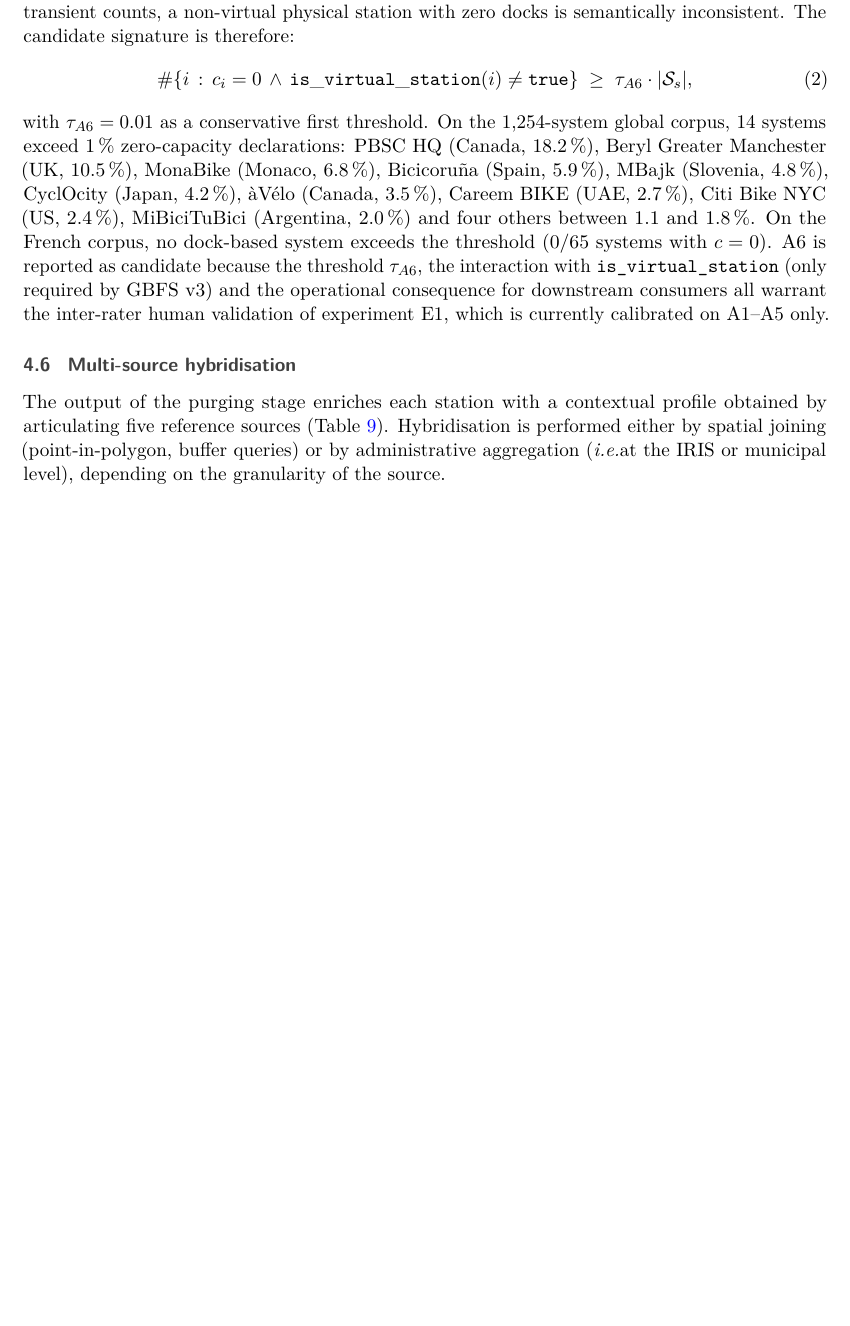
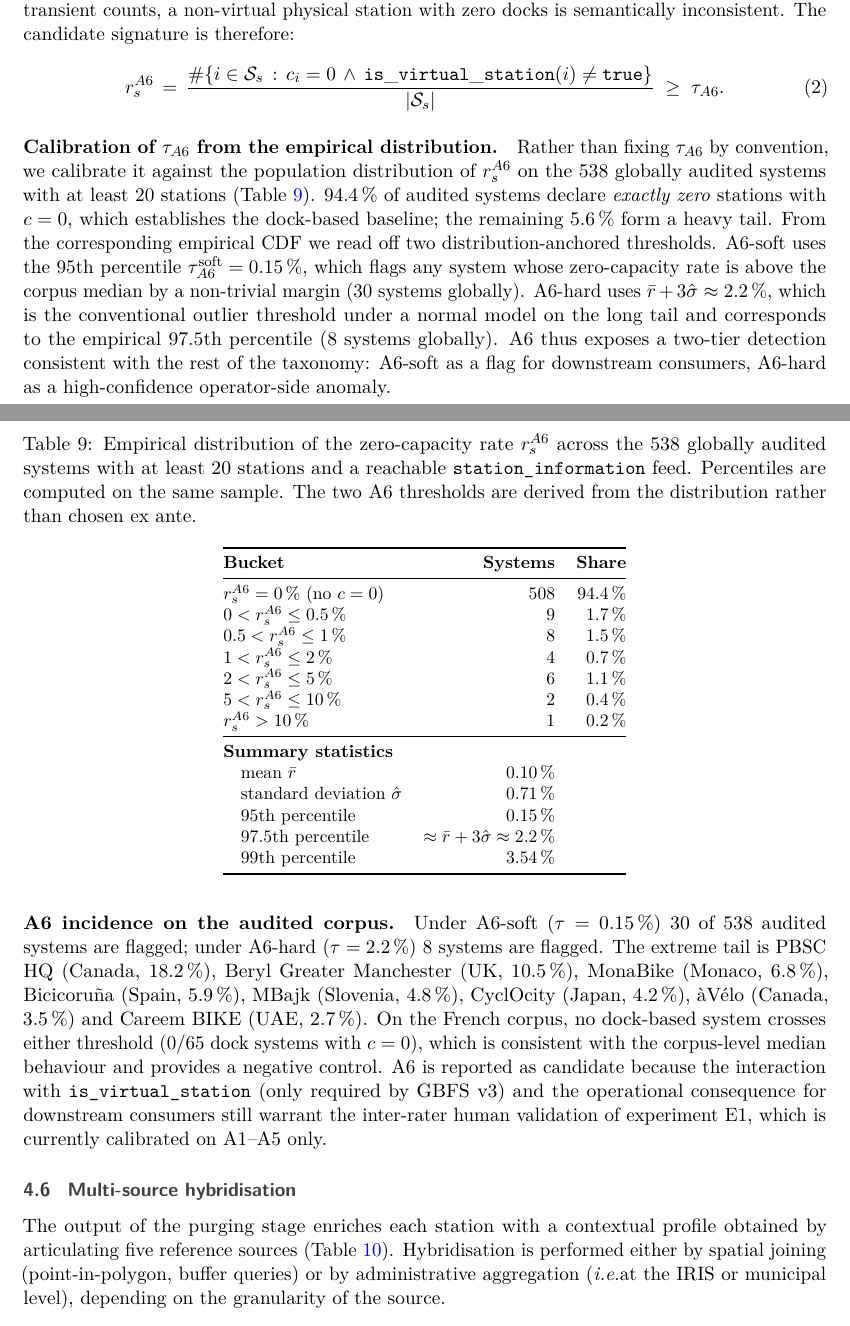
Before and after one commit to rohanfosse/bikeshare-data-explorer, a LaTeX document (papers/01_gold_standard/gold_standard_patterns.tex): part of page 13 of 18 before the commit and two parts of pages 13 and 14 of 19 after it, the two joined at a grey line, cut so that both start at the same text, the shorter picture padded with empty space. Compiled offline with pdfLaTeX.

Commit message:
feat(patterns): calibrer A6 statistiquement + ajouter case study suisse
A6 calibration: remplace le seuil arbitraire tau=1% par deux seuils
ancres dans la distribution empirique de r_s^A6 sur les 538 systemes
globalement audites:
- 94.4% des systemes ont r_s^A6 = 0 exactement (baseline dock-based)
- A6-soft: tau = 0.15% (p95 empirique) -> 30 systemes flagues
- A6-hard: tau = 2.2% (mean + 3 sigma sur la queue, ~p97.5) -> 8 systemes
Nouvelle Table tab:a6-distribution avec buckets de la distribution
et stats descriptives. France: 0/65 systemes dock-based franchissent
les seuils (controle negatif corpus-level).

Swiss case study (mini-section Results): 16/49 systemes flagues sur
les 5 classes A1-A5 simultanement, avec 15 operateurs differents
(dual exact du cas tcheque ou 1 operateur = nextbike controle tout).
Trois familles d'operateurs:
1. Car-sharing nationaux (2EM 1741 stations, Mobility 1691, MyBuxi
   2118, edrive, Car-ship, QuickRent) declenchant A1
2. Mixed-fleet (Voi 771 anchors, Bolt 54, nextbike CH 380)
   declenchant A3
3. Agregateurs nationaux (sharedmobility.ch 12091 entrees,
   Velospot 1634) declenchant A5 macro
Argument: la meme taxonomy A1-A5 catche les anti-patterns sous deux
configurations organisationnelles opposees (monopole vs fragmente).

Patterns final: 19 pages, ~7700 mots body (sans refs), dans la
cible Cell Press.

```diff
--- a/papers/01_gold_standard/gold_standard_patterns.tex
+++ b/papers/01_gold_standard/gold_standard_patterns.tex
@@ -938,21 +965,74 @@ infrastructure and provides \texttt{station\_status} for transient
 counts, a non-virtual physical station with zero docks is
 semantically inconsistent. The candidate signature is therefore:
 \begin{equation}
-\#\{i \,:\, c_i = 0 \,\land\, \mathtt{is\_virtual\_station}(i) \neq \mathtt{true}\}
-\;\geq\; \tau_{A6} \cdot |\mathcal{S}_s|,
+r_s^{A6} \,=\,
+\frac{\#\{i \in \mathcal{S}_s \,:\, c_i = 0 \,\land\, \mathtt{is\_virtual\_station}(i) \neq \mathtt{true}\}}{|\mathcal{S}_s|}
+\;\geq\; \tau_{A6}.
 \end{equation}
-with $\tau_{A6} = 0.01$ as a conservative first threshold. On the
-1{,}254-system global corpus, 14 systems exceed 1\,\% zero-capacity
-declarations: PBSC HQ (Canada, 18.2\,\%), Beryl Greater Manchester
+
+\paragraph{Calibration of $\tau_{A6}$ from the empirical distribution.}
+Rather than fixing $\tau_{A6}$ by convention, we calibrate it against
+the population distribution of $r_s^{A6}$ on the 538 globally audited
+systems with at least 20 stations
+(Table~\ref{tab:a6-distribution}). 94.4\,\% of audited systems
+declare \emph{exactly zero} stations with $c = 0$, which establishes
+the dock-based baseline; the remaining 5.6\,\% form a heavy tail.
+From the corresponding empirical CDF we read off two
+distribution-anchored thresholds. A6-soft uses the 95th percentile
+$\tau_{A6}^{\text{soft}} = 0.15\,\%$, which flags any system whose
+zero-capacity rate is above the corpus median by a non-trivial
+margin (30 systems globally). A6-hard uses $\bar r + 3\hat\sigma
+\approx 2.2\,\%$, which is the conventional outlier threshold under
+a normal model on the long tail and corresponds to the empirical
+97.5th percentile (8 systems globally). A6 thus exposes a two-tier
+detection consistent with the rest of the taxonomy: A6-soft as a
+flag for downstream consumers, A6-hard as a high-confidence
+operator-side anomaly.
+
+\begin{table}[ht]
+\centering
+\caption{Empirical distribution of the zero-capacity rate
+$r_s^{A6}$ across the 538 globally audited systems with at least 20
+stations and a reachable \texttt{station\_information} feed.
+Percentiles are computed on the same sample. The two A6 thresholds
+are derived from the distribution rather than chosen ex ante.}
+\label{tab:a6-distribution}
+\small
+\begin{tabular}{@{}lrr@{}}
+\toprule
+\textbf{Bucket} & \textbf{Systems} & \textbf{Share}\\
+\midrule
+$r_s^{A6} = 0$\,\% (no $c = 0$)   & 508 & 94.4\,\% \\
+$0 < r_s^{A6} \leq 0.5$\,\%        &   9 &  1.7\,\% \\
+$0.5 < r_s^{A6} \leq 1$\,\%        &   8 &  1.5\,\% \\
+$1 < r_s^{A6} \leq 2$\,\%          &   4 &  0.7\,\% \\
+$2 < r_s^{A6} \leq 5$\,\%          &   6 &  1.1\,\% \\
+$5 < r_s^{A6} \leq 10$\,\%         &   2 &  0.4\,\% \\
+$r_s^{A6} > 10$\,\%                &   1 &  0.2\,\% \\
+\midrule
+\textbf{Summary statistics} & & \\
+\quad mean $\bar r$                 &  0.10\,\% & \\
+\quad standard deviation $\hat\sigma$ &  0.71\,\% & \\
+\quad 95th percentile               &  0.15\,\% & \\
+\quad 97.5th percentile             &  $\approx \bar r + 3\hat\sigma \approx 2.2$\,\% & \\
+\quad 99th percentile               &  3.54\,\% & \\
+\bottomrule
+\end{tabular}
+\end{table}
+
+\paragraph{A6 incidence on the audited corpus.}
+Under A6-soft ($\tau = 0.15\,\%$) 30 of 538 audited systems are
+flagged; under A6-hard ($\tau = 2.2\,\%$) 8 systems are flagged. The
+extreme tail is PBSC HQ (Canada, 18.2\,\%), Beryl Greater Manchester
 (UK, 10.5\,\%), MonaBike (Monaco, 6.8\,\%), Bicicoru\~na (Spain,
 5.9\,\%), MBajk (Slovenia, 4.8\,\%), CyclOcity (Japan, 4.2\,\%),
-\`aV\'elo (Canada, 3.5\,\%), Careem BIKE (UAE, 2.7\,\%), Citi Bike
-NYC (US, 2.4\,\%), MiBiciTuBici (Argentina, 2.0\,\%) and four others
-between 1.1 and 1.8\,\%. On the French corpus, no dock-based system
-exceeds the threshold (0/65 systems with $c = 0$). A6 is reported as
-candidate because the threshold $\tau_{A6}$, the interaction with
+\`aV\'elo (Canada, 3.5\,\%) and Careem BIKE (UAE, 2.7\,\%). On the
+French corpus, no dock-based system crosses either threshold
+(0/65 dock systems with $c = 0$), which is consistent with the
+corpus-level median behaviour and provides a negative control. A6
+is reported as candidate because the interaction with
 \texttt{is\_virtual\_station} (only required by GBFS v3) and the
-operational consequence for downstream consumers all warrant the
+operational consequence for downstream consumers still warrant the
 inter-rater human validation of experiment E1, which is currently
 calibrated on A1--A5 only.
 
```
Also changed, not shown: papers/01_gold_standard/gold_standard_patterns.tex (27 more changed lines).
